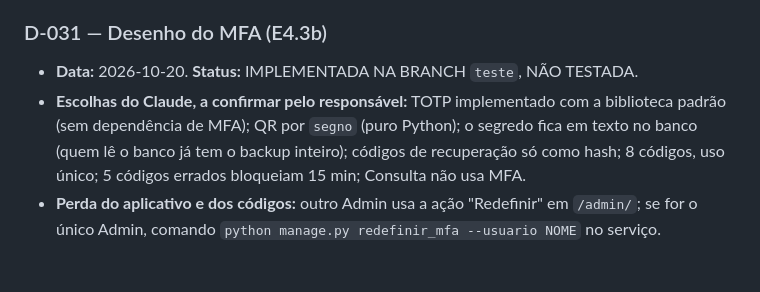
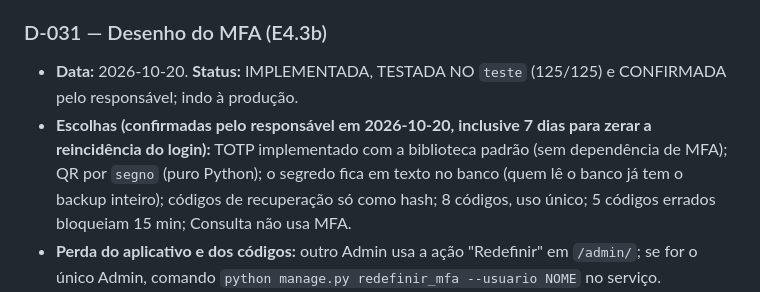
Before and after one commit to felipesildiniz/Gestordecontratos, a Markdown page: DECISIONS.md, the part around the change. Drawn GitHub-style; blank space fills up the shorter version.

```diff
--- a/DECISIONS.md
+++ b/DECISIONS.md
@@ -196,7 +196,7 @@ Registro de decisões técnicas. Estados: ABERTA · PROPOSTA · DECIDIDA · SUBS
 - **Implementação da E4.3a (2026-10-19, branch `teste`, não testada):** modelo próprio `BloqueioLogin` no lugar do `django-axes` (o escalonamento 15 min, 1 h, 24 h e o aviso não cabem no axes sem depender de detalhes internos). Escolha do Claude a confirmar: o nível de reincidência volta a zero depois de 7 dias sem novo bloqueio. O bloqueio continua por usuário (nomes inexistentes também, para não revelar quem tem conta).
 
 ### D-031 — Desenho do MFA (E4.3b)
-- **Data:** 2026-10-20. **Status:** IMPLEMENTADA NA BRANCH `teste`, NÃO TESTADA.
-- **Escolhas do Claude, a confirmar pelo responsável:** TOTP implementado com a biblioteca padrão (sem dependência de MFA); QR por `segno` (puro Python); o segredo fica em texto no banco (quem lê o banco já tem o backup inteiro); códigos de recuperação só como hash; 8 códigos, uso único; 5 códigos errados bloqueiam 15 min; Consulta não usa MFA.
+- **Data:** 2026-10-20. **Status:** IMPLEMENTADA, TESTADA NO `teste` (125/125) e CONFIRMADA pelo responsável; indo à produção.
+- **Escolhas (confirmadas pelo responsável em 2026-10-20, inclusive 7 dias para zerar a reincidência do login):** TOTP implementado com a biblioteca padrão (sem dependência de MFA); QR por `segno` (puro Python); o segredo fica em texto no banco (quem lê o banco já tem o backup inteiro); códigos de recuperação só como hash; 8 códigos, uso único; 5 códigos errados bloqueiam 15 min; Consulta não usa MFA.
 - **Perda do aplicativo e dos códigos:** outro Admin usa a ação "Redefinir" em `/admin/`; se for o único Admin, comando `python manage.py redefinir_mfa --usuario NOME` no serviço.
 - **Risco aceito:** no primeiro acesso, quem souber a senha do Admin pode cadastrar o próprio aplicativo antes dele; por isso o `CENERY` deve configurar o MFA logo após a E4.3 ir à produção.
```
Also changed, not shown: CHANGELOG.md (+3 -0 lines), PROJECT_STATE.md (+5 -6 lines).
